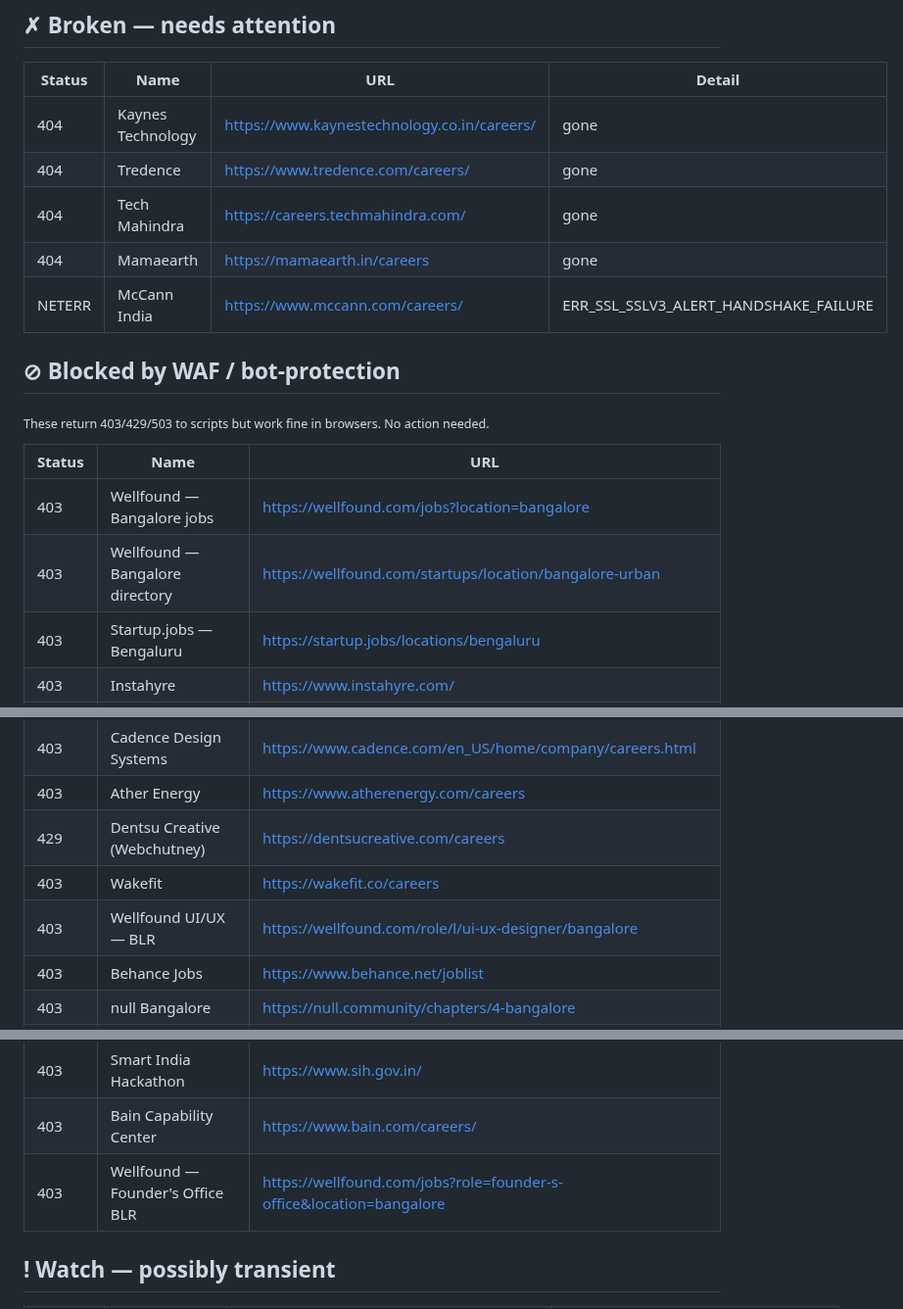
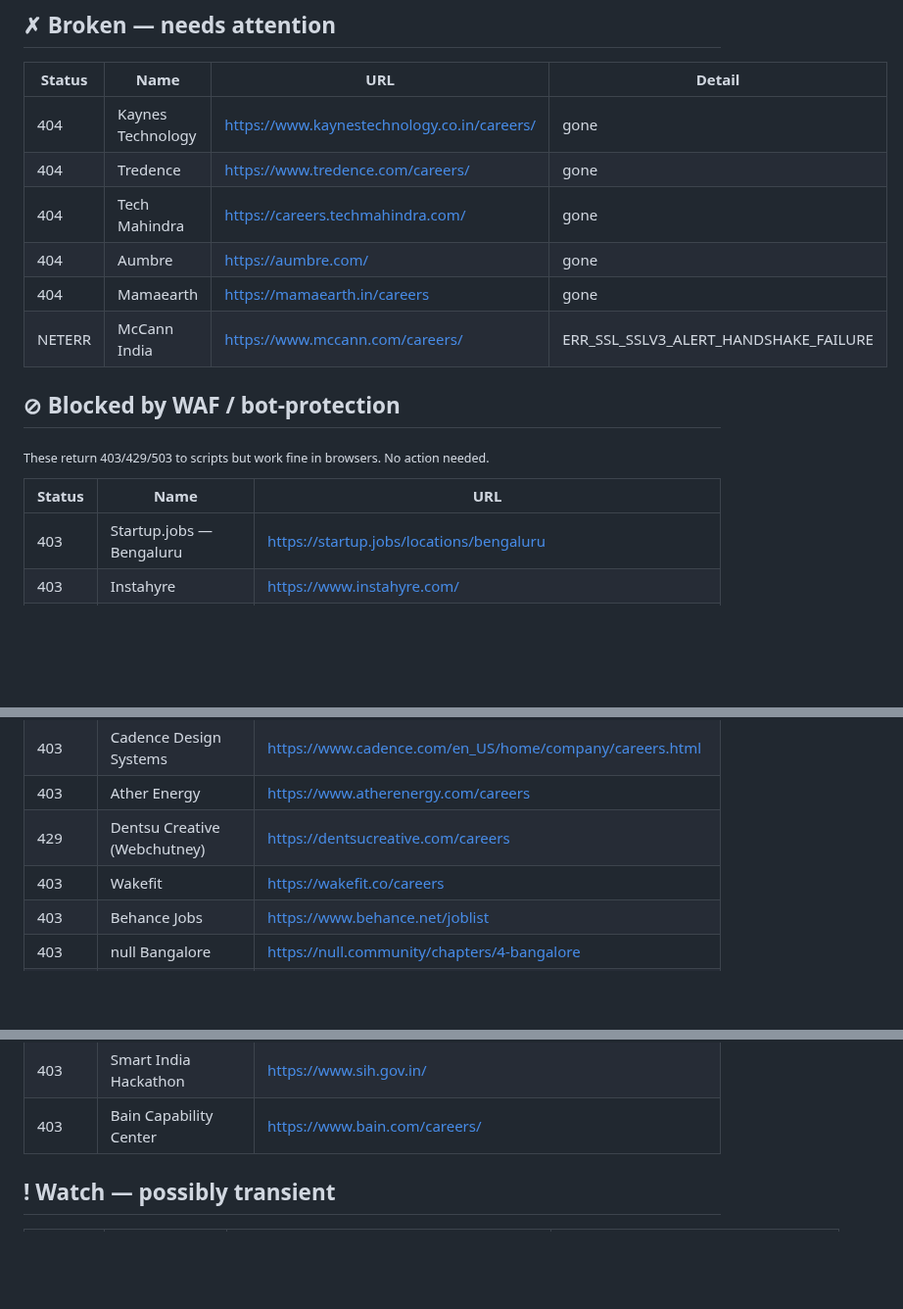
Before and after one commit to vishnu-c-r/jobs-guide, a Markdown page: LINK_REPORT.md, 3 parts joined by grey strips. Shown at 98% size. Drawn GitHub-style; blank space fills up the shorter version.

Commit message:
chore: update link health report [skip ci]

```diff
--- a/LINK_REPORT.md
+++ b/LINK_REPORT.md
@@ -11,6 +11,7 @@
 | 404 | Kaynes Technology | <https://www.kaynestechnology.co.in/careers/> | gone |
 | 404 | Tredence | <https://www.tredence.com/careers/> | gone |
 | 404 | Tech Mahindra | <https://careers.techmahindra.com/> | gone |
+| 404 | Aumbre | <https://aumbre.com/> | gone |
 | 404 | Mamaearth | <https://mamaearth.in/careers> | gone |
 | NETERR | McCann India | <https://www.mccann.com/careers/> | ERR_SSL_SSLV3_ALERT_HANDSHAKE_FAILURE |
 
@@ -20,8 +21,6 @@
 
 | Status | Name | URL |
 |---|---|---|
-| 403 | Wellfound — Bangalore jobs | <https://wellfound.com/jobs?location=bangalore> |
-| 403 | Wellfound — Bangalore directory | <https://wellfound.com/startups/location/bangalore-urban> |
 | 403 | Startup.jobs — Bengaluru | <https://startup.jobs/locations/bengaluru> |
 | 403 | Instahyre | <https://www.instahyre.com/> |
 | 403 | Tessolve | <https://www.tessolve.com/careers/> |
@@ -31,7 +30,6 @@
 | 403 | Ather Energy | <https://www.atherenergy.com/careers> |
 | 429 | Dentsu Creative (Webchutney) | <https://dentsucreative.com/careers> |
 | 403 | Wakefit | <https://wakefit.co/careers> |
-| 403 | Wellfound UI/UX — BLR | <https://wellfound.com/role/l/ui-ux-designer/bangalore> |
 | 403 | Behance Jobs | <https://www.behance.net/joblist> |
 | 403 | null Bangalore | <https://null.community/chapters/4-bangalore> |
 | 403 | We Work Remotely | <https://weworkremotely.com/> |
@@ -44,7 +42,6 @@
 | 403 | TechSparks (YourStory) | <https://yourstory.com/techsparks> |
 | 403 | Smart India Hackathon | <https://www.sih.gov.in/> |
 | 403 | Bain Capability Center | <https://www.bain.com/careers/> |
-| 403 | Wellfound — Founder's Office BLR | <https://wellfound.com/jobs?role=founder-s-office&location=bangalore> |
 
 ## ! Watch — possibly transient
 
```
Also changed, not shown: other parts of LINK_REPORT.md (+2 -2 lines).
